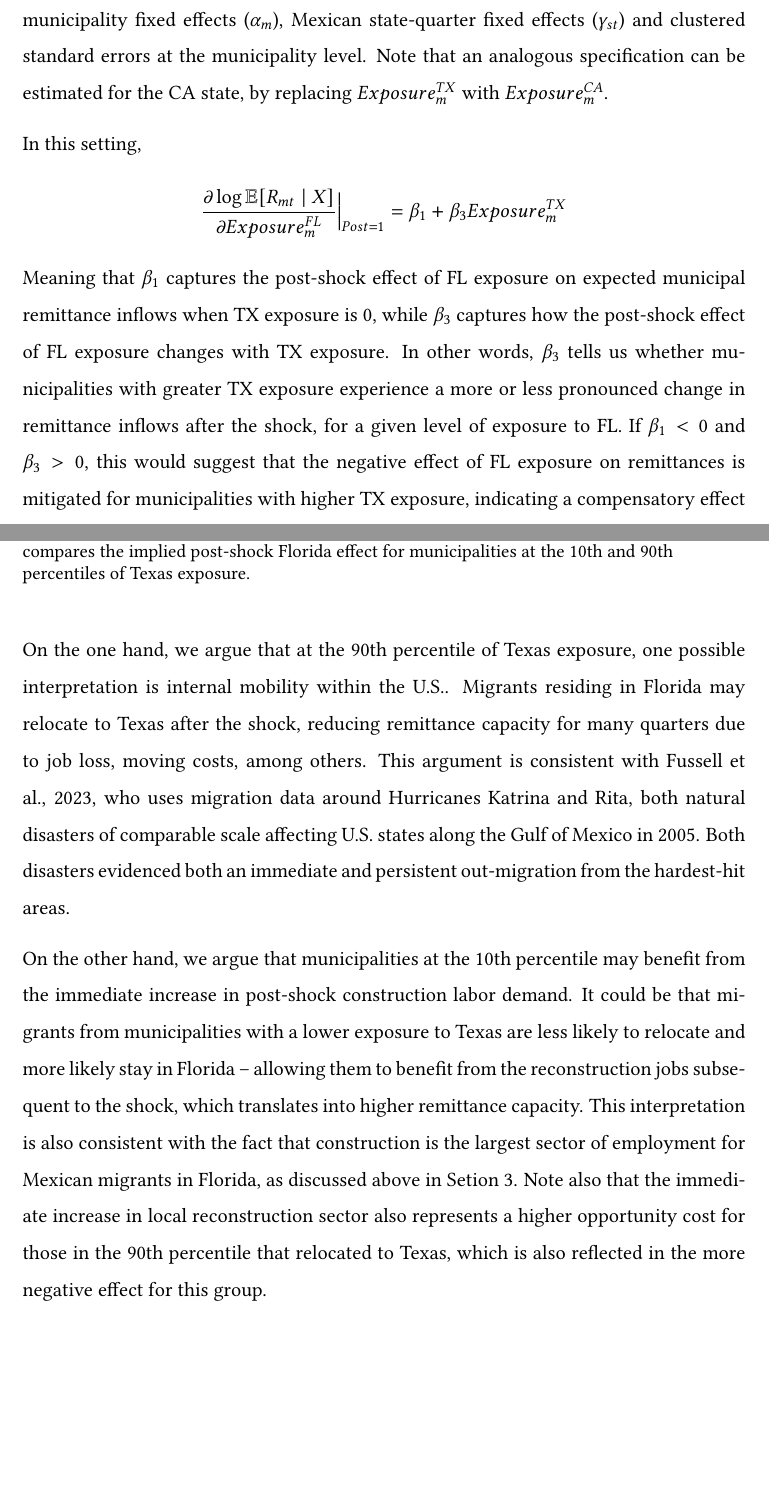
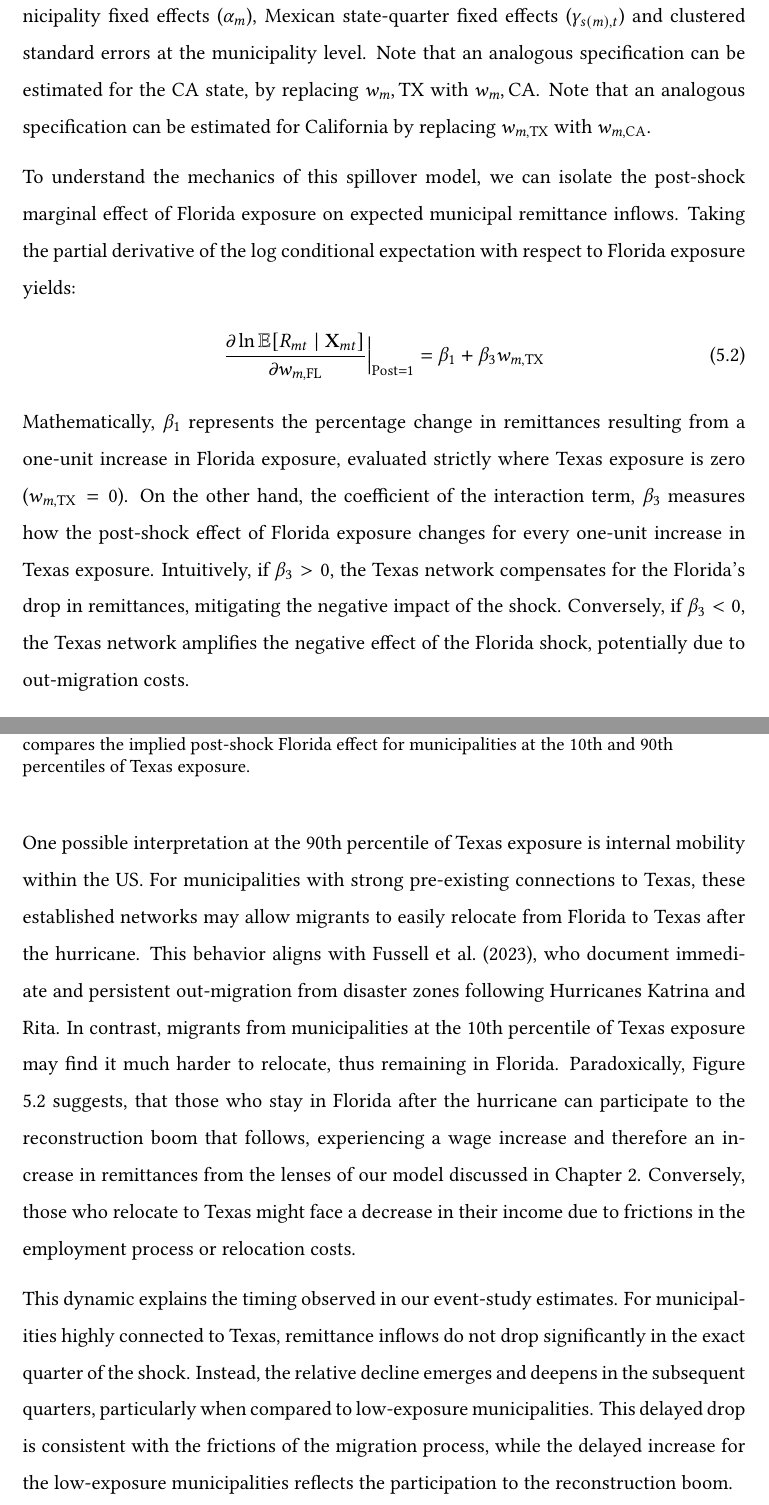
Before and after one commit to francesco-zucca/master-project, a LaTeX thesis (writeup/main.tex, which reads writeup/chapters_v2/5_spillovers.tex): two parts of pages 25 and 27 of 32, joined at a grey line, cut so that both start at the same text, the shorter picture padded with empty space. Compiled offline with pdfLaTeX.

Commit message:
Chapter 5.

```diff
--- a/writeup/chapters_v2/5_spillovers.tex
+++ b/writeup/chapters_v2/5_spillovers.tex
@@ -14 +16,6 @@ While we do find economically plausible spillover effects from Texas, these find
+Consistent with the specification of Chapter \ref{chap:shock_results}, the equation above accounts for municipality fixed effects ($\alpha_m$), Mexican state-quarter fixed effects ($\gamma_{s(m),t}$) and clustered standard errors at the municipality level. Note that an analogous specification can be estimated for the CA state, by replacing $w_m, \text{TX}$ with $w_m, \text{CA}$.
+Note that an analogous specification can be estimated for California by replacing $w_{m,\text{TX}}$ with $w_{m,\text{CA}}$.
 
+To understand the mechanics of this spillover model, we can isolate the post-shock marginal effect of Florida exposure on expected municipal remittance inflows. Taking the partial derivative of the log conditional expectation with respect to Florida exposure yields:
+\begin{equation} \label{eq:marginal-effect}
+\frac{\partial \ln \mathbb{E}[R_{mt} \mid \mathbf{X}_{mt}]}{\partial w_{m,\text{FL}}} \Big|_{\text{Post}=1} = \beta_1 + \beta_3 w_{m,\text{TX}}
@@ -21,8 +22,3 @@ Being Texas and California the biggest hosts of Mexican migrants (each represent
 \end{equation}
-As commented in previous sections, the average migration network share can also be used as a measure of exposure. Therefore, for the present section we will construct the exposure measure in a similar fashion. $Exposure^{FL}_m$ represents the percentage of migrants from the origin municipality $m$ that have moved to FL. Analogous measures can also be constructed for the states of TX and CA. The equation above accounts for municipality fixed effects ($\alpha_m$), Mexican state-quarter fixed effects ($\gamma_{st}$) and clustered standard errors at the municipality level. Note that an analogous specification can be estimated for the CA state, by replacing $Exposure_m^{TX}$ with $Exposure_m^{CA}$.
+Mathematically, $\beta_1$ represents the percentage change in remittances resulting from a one-unit increase in Florida exposure, evaluated strictly where Texas exposure is zero ($w_{m,\text{TX}} = 0$). On the other hand, the coefficient of the interaction term, $\beta_3$ measures how the post-shock effect of Florida exposure changes for every one-unit increase in Texas exposure. Intuitively, if $\beta_3 > 0$, the Texas network compensates for the Florida's drop in remittances, mitigating the negative impact of the shock. Conversely, if $\beta_3 < 0$, the Texas network amplifies the negative effect of the Florida shock, potentially due to out-migration costs.
 
-In this setting,
-\[
-\frac{\partial \log \mathbb{E}[R_{mt}\mid X]}{\partial Exposure^{FL}_m}\Big|_{Post=1} = \beta_1+\beta_3 Exposure^{TX}_m
-\]
-Meaning that $\beta_1$ captures the post-shock effect of FL exposure on expected municipal remittance inflows when TX exposure is 0, while $\beta_3$ captures how the post-shock effect of FL exposure changes with TX exposure. In other words, $\beta_3$ tells us whether municipalities with greater TX exposure experience a more or less pronounced change in remittance inflows after the shock, for a given level of exposure to FL. If $\beta_1 < 0$ and $\beta_3 > 0$, this would suggest that the negative effect of FL exposure on remittances is mitigated for municipalities with higher TX exposure, indicating a compensatory effect from the TX migrant network.
@@ -56,6 +44,6 @@ Figure \ref{fig:total_effect_texas_exposure} reveals heterogeneity by Texas expo
     \caption{Net Florida shock evaluated at low and high levels of Texas exposure. The figure compares the implied post-shock Florida effect for municipalities at the 10th and 90th percentiles of Texas exposure.}
     \label{fig:total_effect_texas_exposure}
 \end{figure}
-On the one hand, we argue that at the 90th percentile of Texas exposure, one possible interpretation is internal mobility within the U.S.. Migrants residing in Florida may relocate to Texas after the shock, reducing remittance capacity for many quarters due to job loss, moving costs, among others. This argument is consistent with \cite{fussell_2023}, who uses migration data around Hurricanes Katrina and Rita, both natural disasters of comparable scale affecting U.S. states along the Gulf of Mexico in 2005. Both disasters evidenced both an immediate and persistent out-migration from the hardest-hit areas.
-
-On the other hand, we argue that municipalities at the 10th percentile may benefit from the immediate increase in post-shock construction labor demand. It could be that migrants from municipalities with a lower exposure to Texas are less likely to relocate and more likely stay in Florida -- allowing them to benefit from the reconstruction jobs subsequent to the shock, which translates into higher remittance capacity. This interpretation is also consistent with the fact that construction is the largest sector of employment for Mexican migrants in Florida, as discussed above in Setion 3. Note also that the immediate increase in local reconstruction sector also represents a higher opportunity cost for those in the 90th percentile that relocated to Texas, which is also reflected in the more negative effect for this group.
+One possible interpretation at the 90th percentile of Texas exposure is internal mobility within the US. For municipalities with strong pre-existing connections to Texas, these established networks may allow migrants to easily relocate from Florida to Texas after the hurricane. This behavior aligns with \textcite{fussell_2023}, who document immediate and persistent out-migration from disaster zones following Hurricanes Katrina and Rita. In contrast, migrants from municipalities at the 10th percentile of Texas exposure may find it much harder to relocate, thus remaining in Florida. Paradoxically, Figure \ref{fig:total_effect_texas_exposure} suggests, that those who stay in Florida after the hurricane can participate to the reconstruction boom that follows, experiencing a wage increase and therefore an increase in remittances from the lenses of our model discussed in Chapter \ref{chap:structural_model}. Conversely, those who relocate to Texas might face a decrease in their income due to frictions in the employment process or relocation costs.
+\par
+This dynamic explains the timing observed in our event-study estimates. For municipalities highly connected to Texas, remittance inflows do not drop significantly in the exact quarter of the shock. Instead, the relative decline emerges and deepens in the subsequent quarters, particularly when compared to low-exposure municipalities. This delayed drop is consistent with the frictions of the migration process, while the delayed increase for the low-exposure municipalities reflects the participation to the reconstruction boom.
```
Also changed, not shown: writeup/main.pdf, writeup/chapters_v2/5_spillovers.tex (34 more changed lines).
